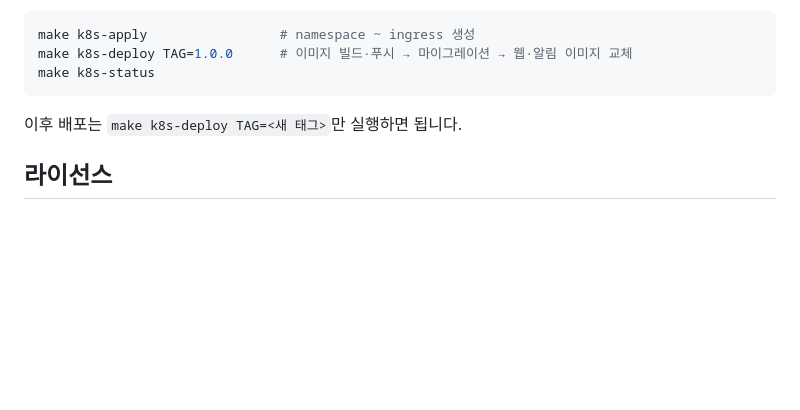
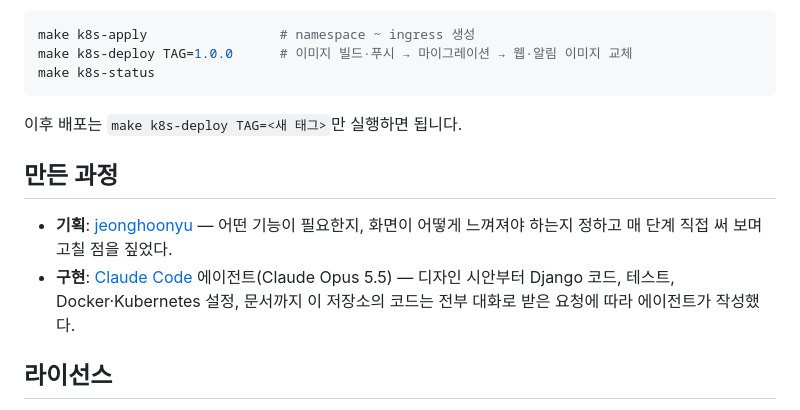
Before and after one commit to moning02004/sicklog, a Markdown page: README.md, the part around the change. Drawn GitHub-style; blank space fills up the shorter version.

Commit message:
Credit the planning and the Claude Code agent in the README
Co-Authored-By: Claude Opus 5.5 <noreply@anthropic.com>

```diff
--- a/README.md
+++ b/README.md
@@ -94,6 +94,11 @@ make k8s-status
 
 이후 배포는 `make k8s-deploy TAG=<새 태그>`만 실행하면 됩니다.
 
+## 만든 과정
+
+- **기획**: [jeonghoonyu](https://github.com/jeonghoonyu) — 어떤 기능이 필요한지, 화면이 어떻게 느껴져야 하는지 정하고 매 단계 직접 써 보며 고칠 점을 짚었다.
+- **구현**: [Claude Code](https://claude.com/claude-code) 에이전트(Claude Opus 5.5) — 디자인 시안부터 Django 코드, 테스트, Docker·Kubernetes 설정, 문서까지 이 저장소의 코드는 전부 대화로 받은 요청에 따라 에이전트가 작성했다.
+
 ## 라이선스
 
 [MIT](LICENSE). 누구나 쓰고, 고치고, fork 해서 배포할 수 있어요. 함께 쓰는 라이브러리와 폰트의 라이선스는
```
